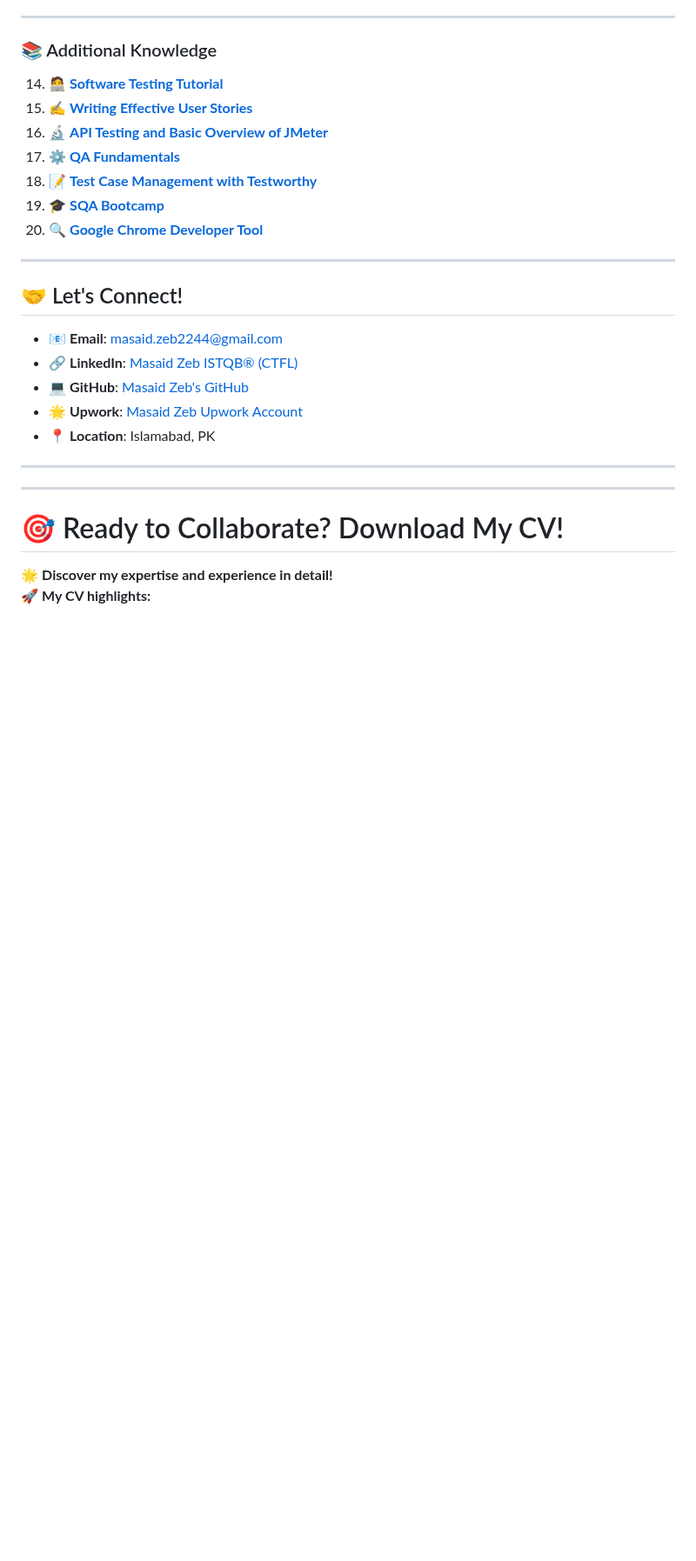
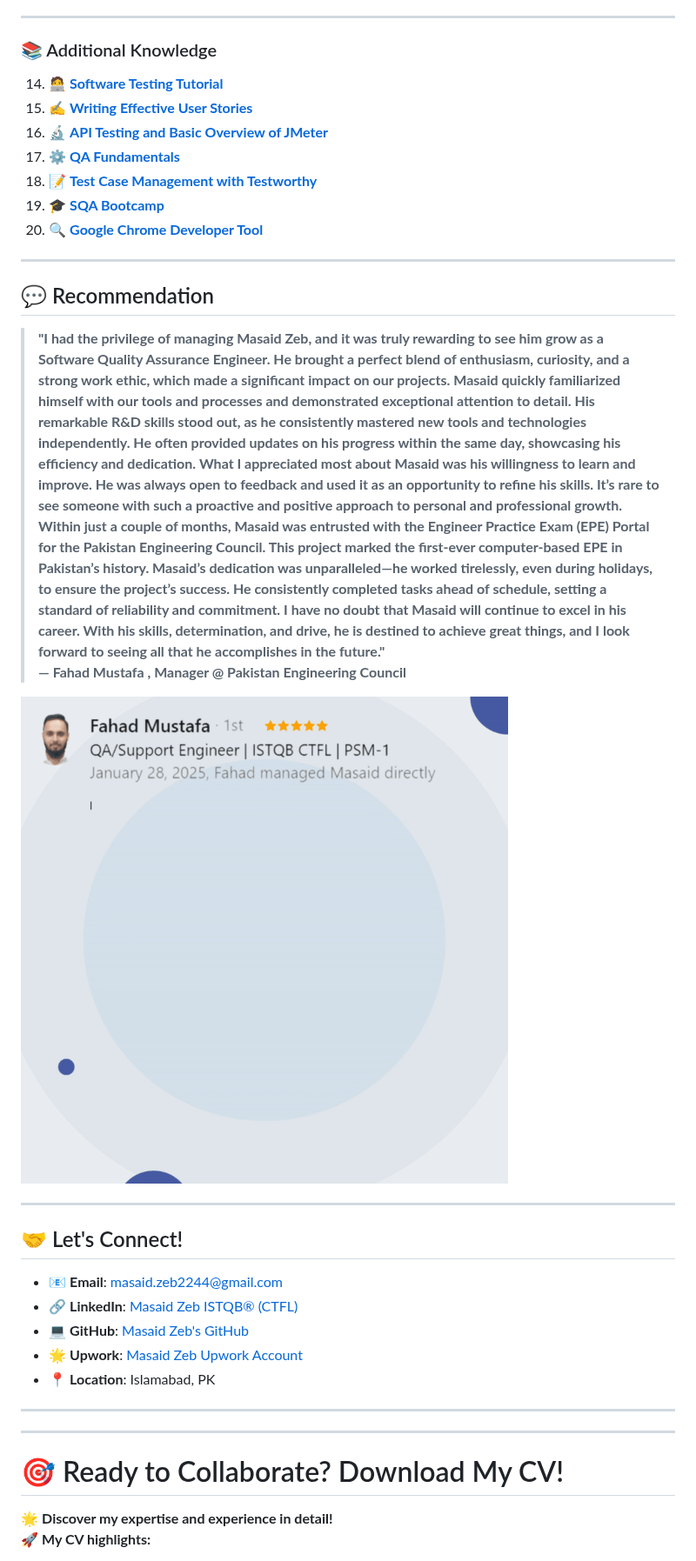
Before and after one commit to masaid2244/masaid2244, a Markdown page: README.md, the part around the change. Shown at 87% size. Rendered like a GitHub page; blank space fills up the shorter version.

```diff
--- a/README.md
+++ b/README.md
@@ -385,6 +385,19 @@ While these projects are smaller in scale, they demonstrate my versatility and a
 
 ---
 
+## 💬  Recommendation
+> **"I had the privilege of managing Masaid Zeb, and it was truly rewarding to see him grow as a Software Quality Assurance Engineer. He brought a perfect blend of enthusiasm, curiosity, and a strong work ethic, which made a significant impact on our projects.
+Masaid quickly familiarized himself with our tools and processes and demonstrated exceptional attention to detail. His remarkable R&D skills stood out, as he consistently mastered new tools and technologies independently. He often provided updates on his progress within the same day, showcasing his efficiency and dedication.
+What I appreciated most about Masaid was his willingness to learn and improve. He was always open to feedback and used it as an opportunity to refine his skills. It’s rare to see someone with such a proactive and positive approach to personal and professional growth.
+Within just a couple of months, Masaid was entrusted with the Engineer Practice Exam (EPE) Portal for the Pakistan Engineering Council. This project marked the first-ever computer-based EPE in Pakistan’s history. Masaid’s dedication was unparalleled—he worked tirelessly, even during holidays, to ensure the project’s success. He consistently completed tasks ahead of schedule, setting a standard of reliability and commitment.
+I have no doubt that Masaid will continue to excel in his career. With his skills, determination, and drive, he is destined to achieve great things, and I look forward to seeing all that he accomplishes in the future."**
+> **— Fahad Mustafa , Manager @ Pakistan Engineering Council**
+
+![Manager Review](ezgif-8b1fae2739e44c.gif)
+
+---
+
+
 ## 🤝 Let's Connect!
 - 📧 **Email**: [masaid.zeb2244@gmail.com](mailto:masaid.zeb2244@gmail.com)
 - 🔗 **LinkedIn**: [Masaid Zeb ISTQB® (CTFL)](https://www.linkedin.com/in/masaid-sqa/)
```
